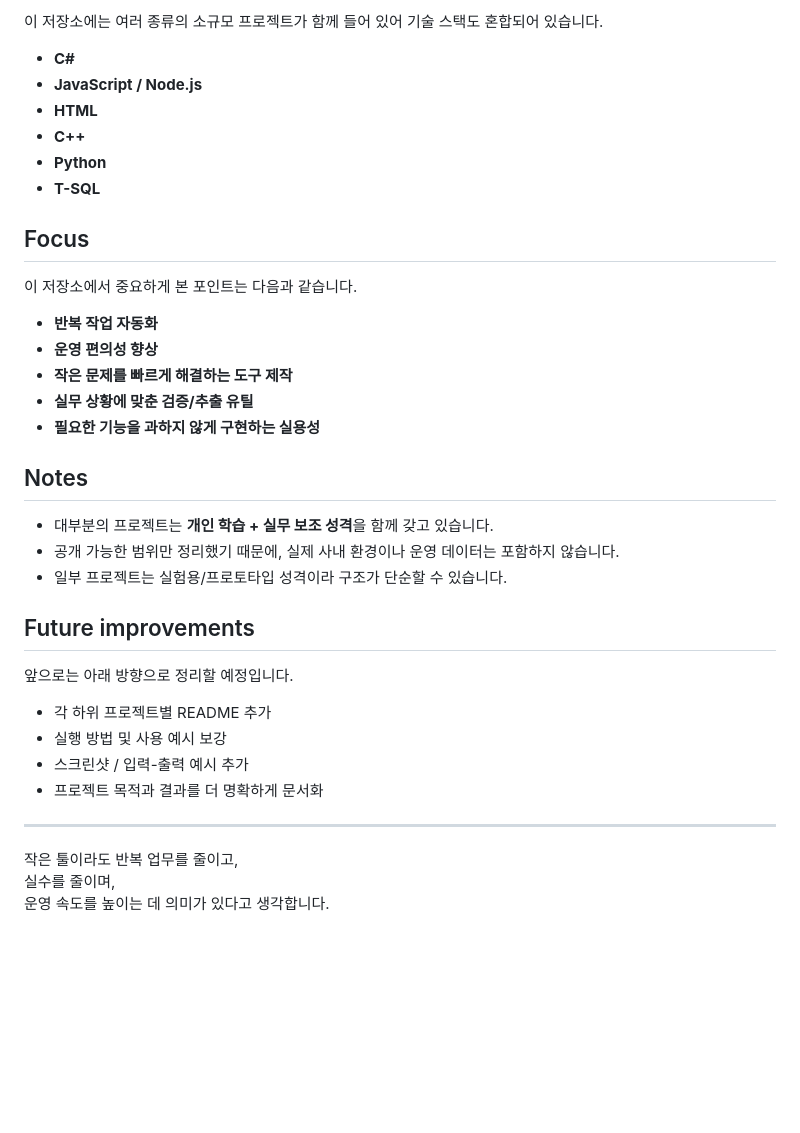
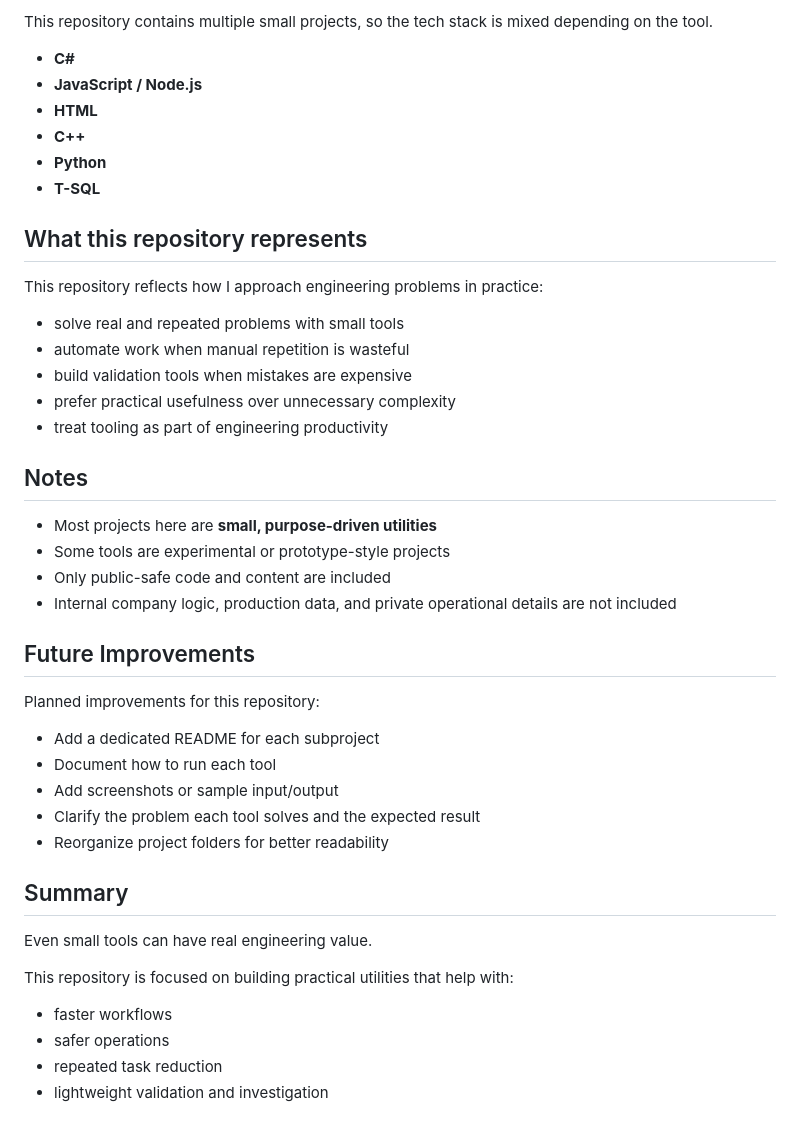
Before and after one commit to rokMkiaz/TOOLMake, a Markdown page: README.md, the part around one of its changes. GitHub-like rendering; blank space fills up the shorter version.

```diff
--- a/README.md
+++ b/README.md
@@ -53,5 +73,5 @@ SQL DB 복구 이후 필요한 데이터를 자동으로 추출하기 위한 보
 
-이 저장소에는 여러 종류의 소규모 프로젝트가 함께 들어 있어 기술 스택도 혼합되어 있습니다.
+This repository contains multiple small projects, so the tech stack is mixed depending on the tool.
 
 - **C#**
 - **JavaScript / Node.js**
@@ -60,33 +80,40 @@ SQL DB 복구 이후 필요한 데이터를 자동으로 추출하기 위한 보
 - **Python**
 - **T-SQL**
 
-## Focus
+## What this repository represents
 
-이 저장소에서 중요하게 본 포인트는 다음과 같습니다.
+This repository reflects how I approach engineering problems in practice:
 
-- **반복 작업 자동화**
-- **운영 편의성 향상**
-- **작은 문제를 빠르게 해결하는 도구 제작**
-- **실무 상황에 맞춘 검증/추출 유틸**
-- **필요한 기능을 과하지 않게 구현하는 실용성**
+- solve real and repeated problems with small tools
+- automate work when manual repetition is wasteful
+- build validation tools when mistakes are expensive
+- prefer practical usefulness over unnecessary complexity
+- treat tooling as part of engineering productivity
 
 ## Notes
 
-- 대부분의 프로젝트는 **개인 학습 + 실무 보조 성격**을 함께 갖고 있습니다.
-- 공개 가능한 범위만 정리했기 때문에, 실제 사내 환경이나 운영 데이터는 포함하지 않습니다.
-- 일부 프로젝트는 실험용/프로토타입 성격이라 구조가 단순할 수 있습니다.
+- Most projects here are **small, purpose-driven utilities**
+- Some tools are experimental or prototype-style projects
+- Only public-safe code and content are included
+- Internal company logic, production data, and private operational details are not included
 
-## Future improvements
+## Future Improvements
 
-앞으로는 아래 방향으로 정리할 예정입니다.
+Planned improvements for this repository:
 
-- 각 하위 프로젝트별 README 추가
-- 실행 방법 및 사용 예시 보강
-- 스크린샷 / 입력-출력 예시 추가
-- 프로젝트 목적과 결과를 더 명확하게 문서화
+- Add a dedicated README for each subproject
+- Document how to run each tool
+- Add screenshots or sample input/output
+- Clarify the problem each tool solves and the expected result
+- Reorganize project folders for better readability
 
----
+## Summary
 
-작은 툴이라도 반복 업무를 줄이고,
-실수를 줄이며,
-운영 속도를 높이는 데 의미가 있다고 생각합니다.
+Even small tools can have real engineering value.
+
+This repository is focused on building practical utilities that help with:
+
+- faster workflows
+- safer operations
+- repeated task reduction
+- lightweight validation and investigation
```
Also changed, not shown: other parts of README.md (+49 -29 lines).
